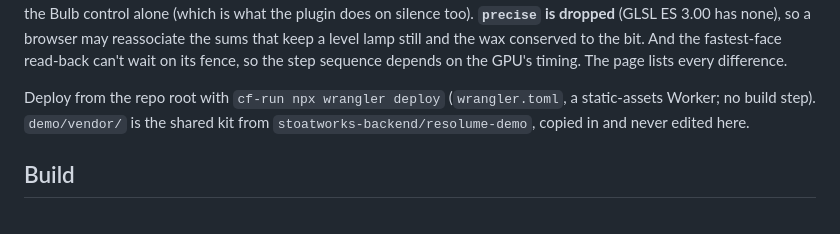
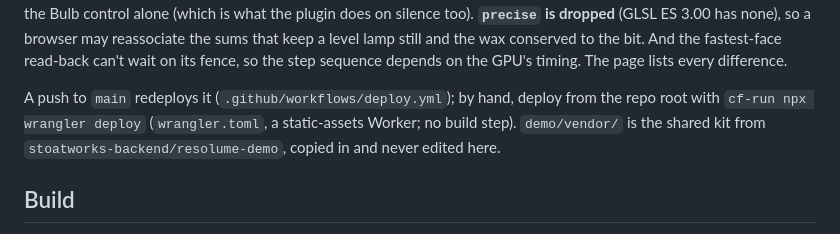
Before and after one commit to stoatworks-labs/bassalt, a Markdown page: README.md, the part around the change. GitHub-like rendering.

```diff
--- a/README.md
+++ b/README.md
@@ -262,8 +262,9 @@ reassociate the sums that keep a level lamp still and the wax conserved to the
 bit. And the fastest-face read-back can't wait on its fence, so the step
 sequence depends on the GPU's timing. The page lists every difference.
 
-Deploy from the repo root with `cf-run npx wrangler deploy` (`wrangler.toml`,
-a static-assets Worker; no build step). `demo/vendor/` is the shared kit from
+A push to `main` redeploys it (`.github/workflows/deploy.yml`); by hand, deploy
+from the repo root with `cf-run npx wrangler deploy` (`wrangler.toml`, a
+static-assets Worker; no build step). `demo/vendor/` is the shared kit from
 `stoatworks-backend/resolume-demo`, copied in and never edited here.
 
 ## Build
```
Also changed, not shown: AGENTS.md (+3 -2 lines), CLAUDE.md (+5 -4 lines).
